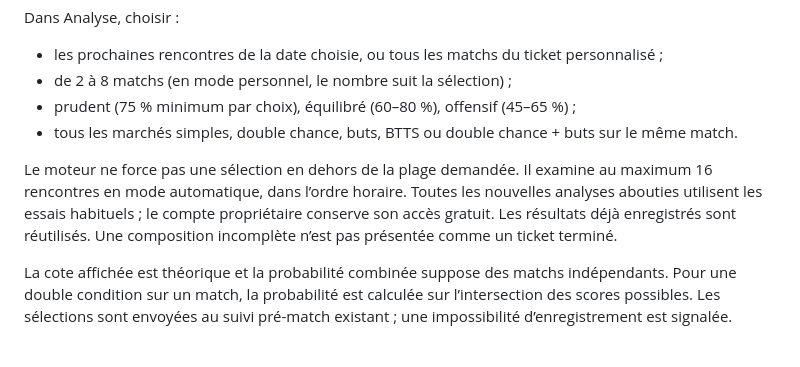
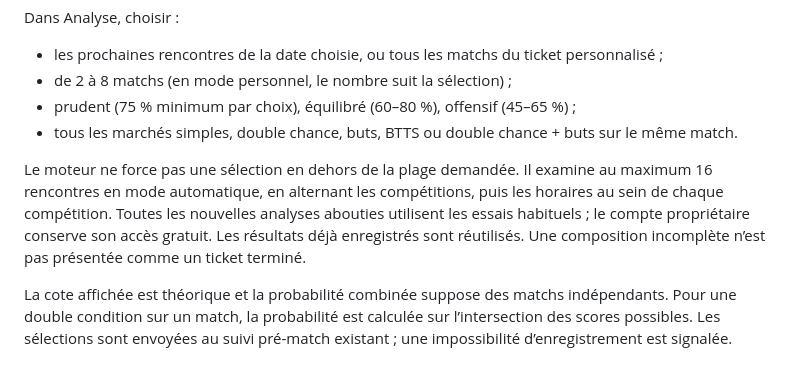
Before and after one commit to DjagilagoDesa/foot-analyst-pro, a Markdown page: docs/TICKET_BUILDER.md, the part around the change. Drawn GitHub-style.

Commit message:
Fix ticket candidate competition coverage and rejection details

```diff
--- a/docs/TICKET_BUILDER.md
+++ b/docs/TICKET_BUILDER.md
@@ -8,7 +8,7 @@ Dans Analyse, choisir :
 - prudent (75 % minimum par choix), équilibré (60–80 %), offensif (45–65 %) ;
 - tous les marchés simples, double chance, buts, BTTS ou double chance + buts sur le même match.
 
-Le moteur ne force pas une sélection en dehors de la plage demandée. Il examine au maximum 16 rencontres en mode automatique, dans l’ordre horaire. Toutes les nouvelles analyses abouties utilisent les essais habituels ; le compte propriétaire conserve son accès gratuit. Les résultats déjà enregistrés sont réutilisés. Une composition incomplète n’est pas présentée comme un ticket terminé.
+Le moteur ne force pas une sélection en dehors de la plage demandée. Il examine au maximum 16 rencontres en mode automatique, en alternant les compétitions, puis les horaires au sein de chaque compétition. Toutes les nouvelles analyses abouties utilisent les essais habituels ; le compte propriétaire conserve son accès gratuit. Les résultats déjà enregistrés sont réutilisés. Une composition incomplète n’est pas présentée comme un ticket terminé.
 
 La cote affichée est théorique et la probabilité combinée suppose des matchs indépendants. Pour une double condition sur un match, la probabilité est calculée sur l’intersection des scores possibles. Les sélections sont envoyées au suivi pré-match existant ; une impossibilité d’enregistrement est signalée.
 
```
